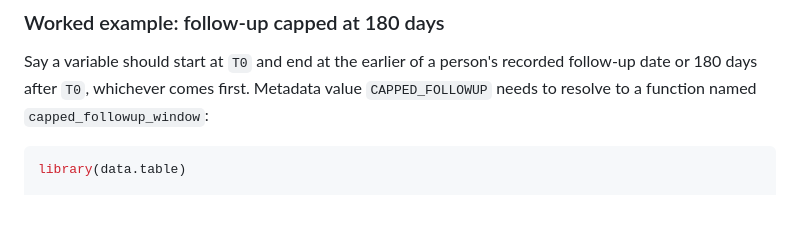
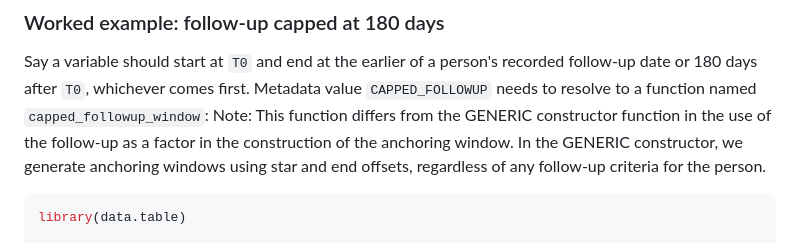
Before and after one commit to UMC-Utrecht-RWE/anchoR, a Markdown page: documentation/Tutorial_custom_constructors_and_selectors.md, the part around the change. Drawn GitHub-style; blank space fills up the shorter version.

Commit message:
Apply suggestions from code review
Co-authored-by: Albert Cid Royo <104758811+acidroyo@users.noreply.github.com>

````diff
--- a/documentation/Tutorial_custom_constructors_and_selectors.md
+++ b/documentation/Tutorial_custom_constructors_and_selectors.md
@@ -42,7 +42,7 @@ FUN <- make_constructor(
 ### Worked example: follow-up capped at 180 days
 
 Say a variable should start at `T0` and end at the earlier of a person's recorded follow-up date or 180 days after `T0`, whichever comes first. Metadata value `CAPPED_FOLLOWUP` needs to resolve to a function named `capped_followup_window`:
-
+Note: This function differs from the GENERIC constructor function in the use of the follow-up as a factor in the construction of the anchoring window. In the GENERIC constructor, we generate anchoring windows using star and end offsets, regardless of any follow-up criteria for the person.
 ```r
 library(data.table)
 
````
